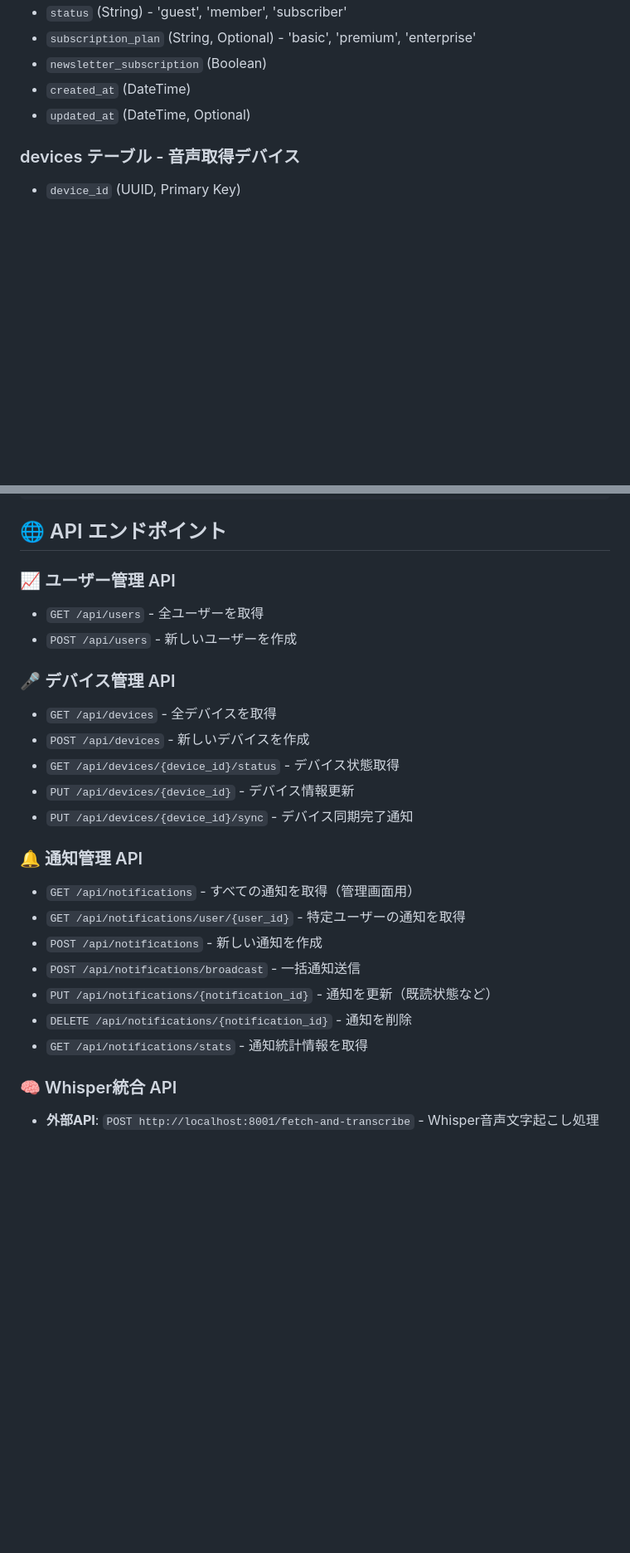
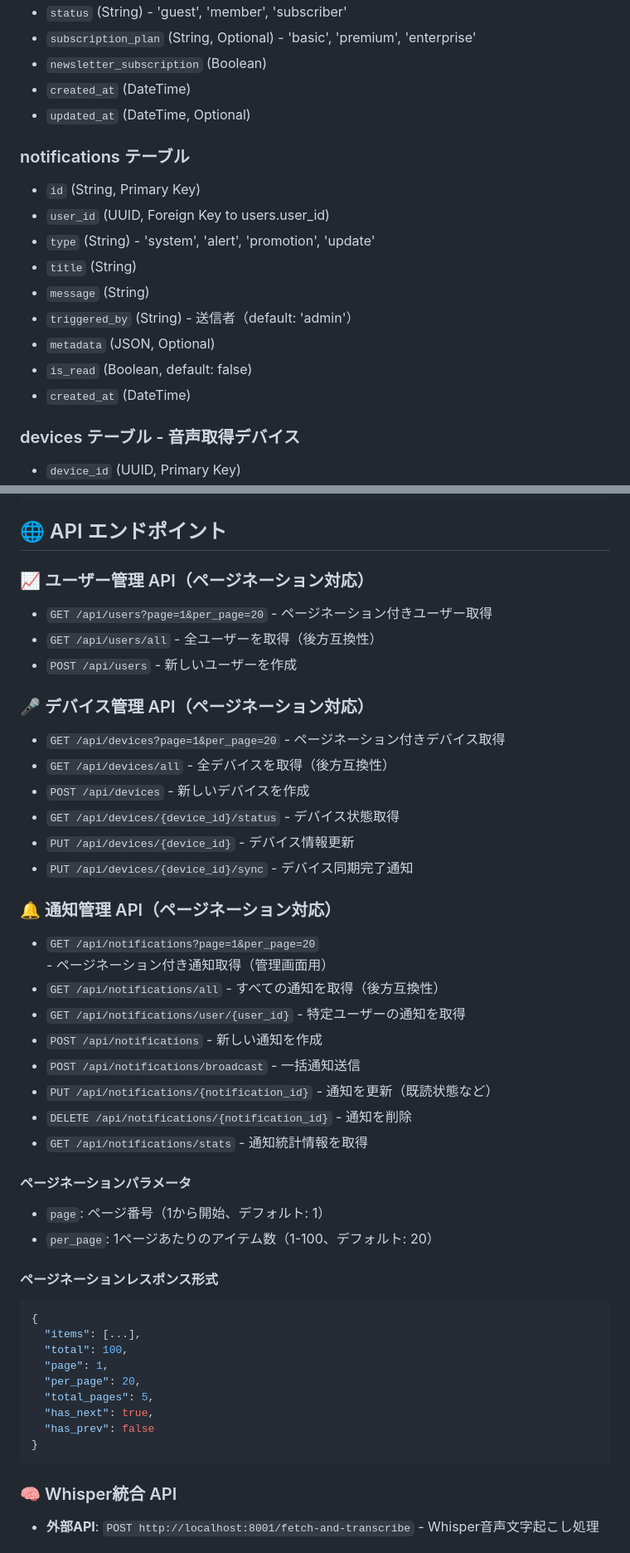
Before and after one commit to matsumotokaya/watchme_admin, a Markdown page: README.md, 2 parts joined by grey strips. Shown at 83% size. GitHub-like rendering; blank space fills up the shorter version.

Commit message:
Update README.md with pagination API documentation
- Add pagination parameters and response format documentation
- Update API endpoints to reflect pagination support
- Add notifications table schema to database structure
- Document frontend pagination capabilities for large datasets
- Clarify performance improvements for thousands of records

🤖 Generated with [Claude Code](https://claude.ai/code)

Co-Authored-By: Claude <noreply@anthropic.com>

````diff
--- a/README.md
+++ b/README.md
@@ -97,6 +97,17 @@ pip3 install -r requirements.txt
 - `newsletter_subscription` (Boolean)
 - `created_at` (DateTime)
 - `updated_at` (DateTime, Optional)
+
+### notifications テーブル
+- `id` (String, Primary Key)
+- `user_id` (UUID, Foreign Key to users.user_id)
+- `type` (String) - 'system', 'alert', 'promotion', 'update'
+- `title` (String)
+- `message` (String)
+- `triggered_by` (String) - 送信者（default: 'admin'）
+- `metadata` (JSON, Optional)
+- `is_read` (Boolean, default: false)
+- `created_at` (DateTime)
 
 ### devices テーブル - 音声取得デバイス
 - `device_id` (UUID, Primary Key)
@@ -202,25 +213,45 @@ python3 -m uvicorn main:app --host 0.0.0.0 --port 9000 --log-level warning
 
 ## 🌐 API エンドポイント
 
-### 📈 ユーザー管理 API
-- `GET /api/users` - 全ユーザーを取得
+### 📈 ユーザー管理 API（ページネーション対応）
+- `GET /api/users?page=1&per_page=20` - ページネーション付きユーザー取得
+- `GET /api/users/all` - 全ユーザーを取得（後方互換性）
 - `POST /api/users` - 新しいユーザーを作成
 
-### 🎤 デバイス管理 API
-- `GET /api/devices` - 全デバイスを取得
+### 🎤 デバイス管理 API（ページネーション対応）
+- `GET /api/devices?page=1&per_page=20` - ページネーション付きデバイス取得
+- `GET /api/devices/all` - 全デバイスを取得（後方互換性）
 - `POST /api/devices` - 新しいデバイスを作成
 - `GET /api/devices/{device_id}/status` - デバイス状態取得
 - `PUT /api/devices/{device_id}` - デバイス情報更新
 - `PUT /api/devices/{device_id}/sync` - デバイス同期完了通知
 
-### 🔔 通知管理 API
-- `GET /api/notifications` - すべての通知を取得（管理画面用）
+### 🔔 通知管理 API（ページネーション対応）
+- `GET /api/notifications?page=1&per_page=20` - ページネーション付き通知取得（管理画面用）
+- `GET /api/notifications/all` - すべての通知を取得（後方互換性）
 - `GET /api/notifications/user/{user_id}` - 特定ユーザーの通知を取得
 - `POST /api/notifications` - 新しい通知を作成
 - `POST /api/notifications/broadcast` - 一括通知送信
 - `PUT /api/notifications/{notification_id}` - 通知を更新（既読状態など）
 - `DELETE /api/notifications/{notification_id}` - 通知を削除
 - `GET /api/notifications/stats` - 通知統計情報を取得
+
+#### ページネーションパラメータ
+- `page`: ページ番号（1から開始、デフォルト: 1）
+- `per_page`: 1ページあたりのアイテム数（1-100、デフォルト: 20）
+
+#### ページネーションレスポンス形式
+```json
+{
+  "items": [...],
+  "total": 100,
+  "page": 1,
+  "per_page": 20,
+  "total_pages": 5,
+  "has_next": true,
+  "has_prev": false
+}
+```
 
 ### 🧠 Whisper統合 API
 - **外部API**: `POST http://localhost:8001/fetch-and-transcribe` - Whisper音声文字起こし処理
````
Also changed, not shown: other parts of README.md (+15 -6 lines).
